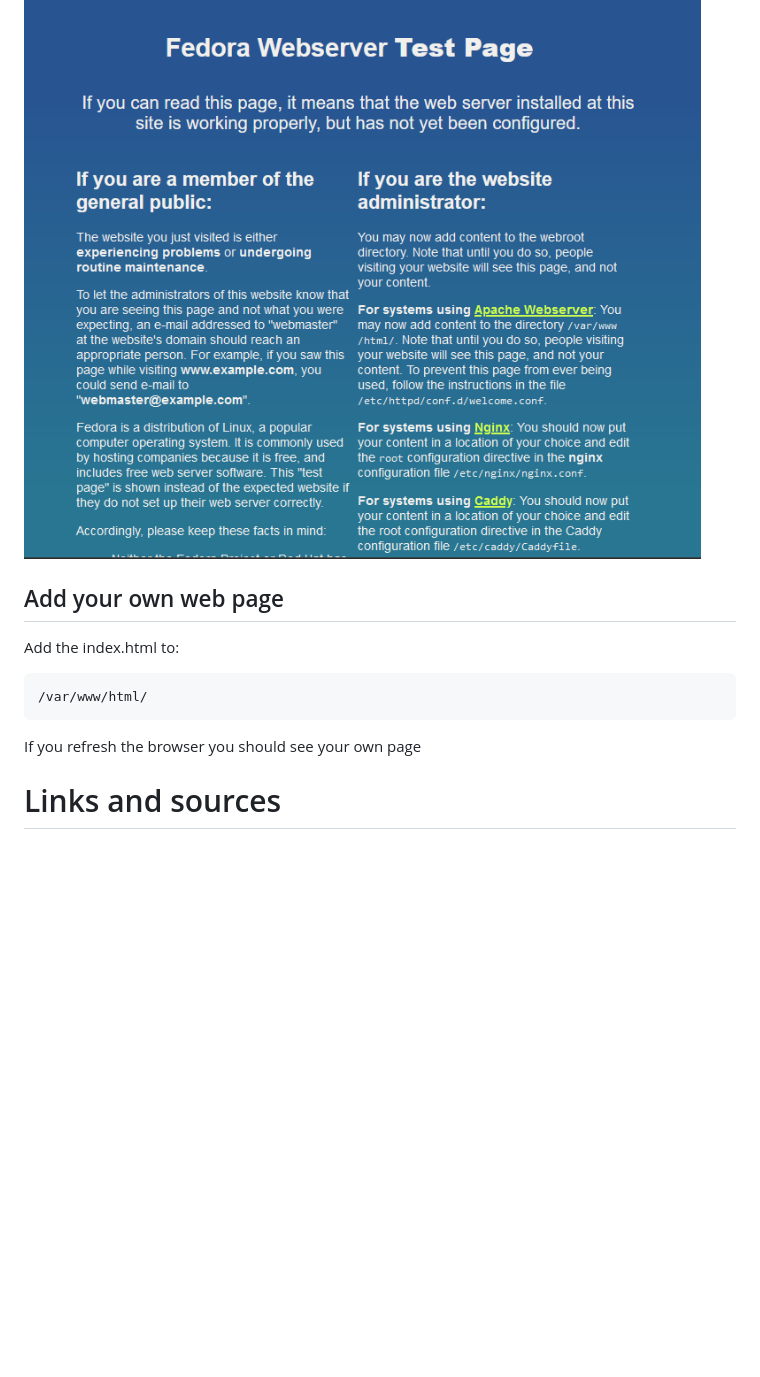
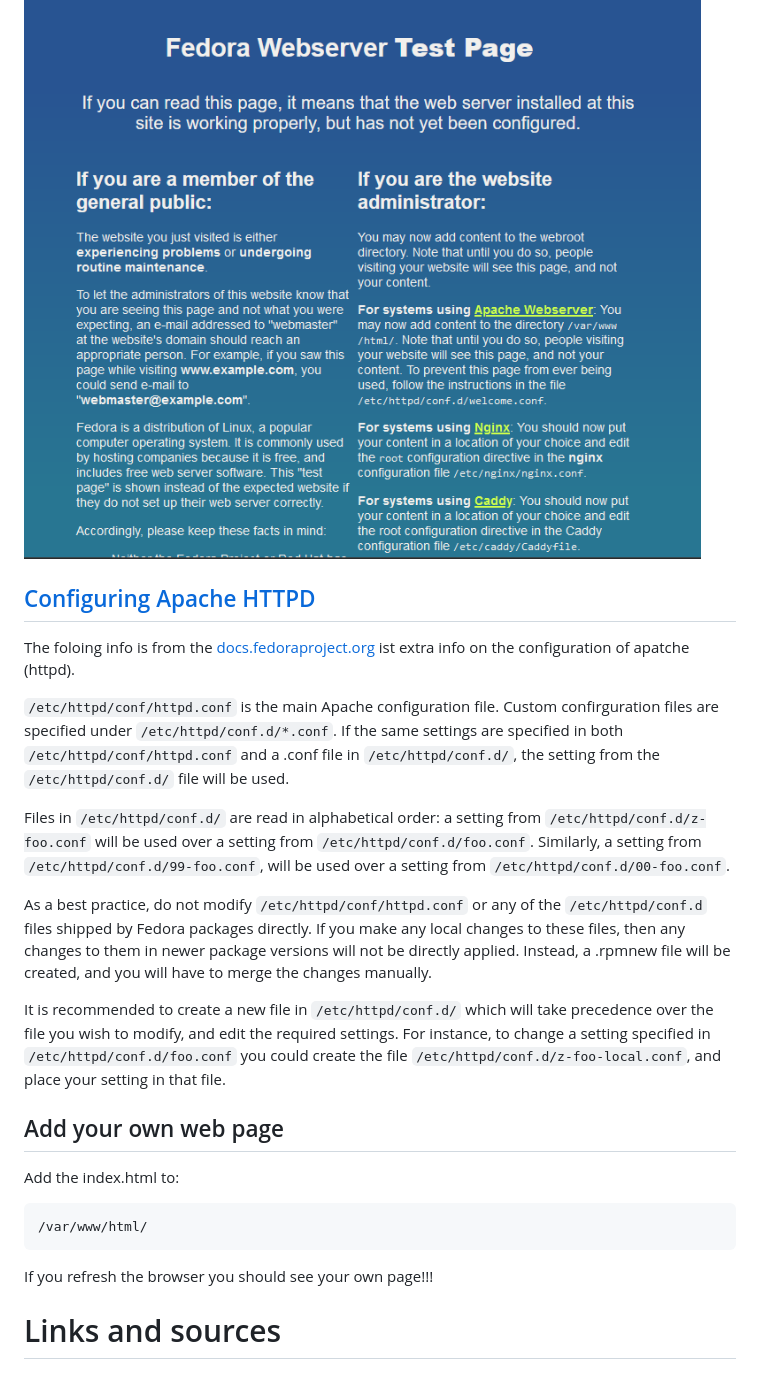
Before and after one commit to Ward-Smeyers/OS-Linux_Casestudy, a Markdown page: README.md, the part around the change. GitHub-like rendering; blank space fills up the shorter version.

Commit message:
Configuring Apache HTTPD

````diff
--- a/README.md
+++ b/README.md
@@ -284,12 +284,26 @@ sudo firewall-cmd --add-service=https
 This page should be viseble in fedora (http://Localhost:80) and now also on your main pc (http://192.168.56.104:80 IP of the fedora VM)
 ![Alt text](<Apache test page eg.png>)
 
+## [Configuring Apache HTTPD](https://docs.fedoraproject.org/en-US/quick-docs/getting-started-with-apache-http-server/#_configuring_apache_httpd)
+
+The foloing info is from the [docs.fedoraproject.org](https://docs.fedoraproject.org/en-US/quick-docs/getting-started-with-apache-http-server/#_configuring_apache_httpd) ist extra info on the configuration of apatche (httpd).
+
+`/etc/httpd/conf/httpd.conf` is the main Apache configuration file. Custom confirguration files are specified under `/etc/httpd/conf.d/*.conf`. If the same settings are specified in both `/etc/httpd/conf/httpd.conf` and a .conf file in `/etc/httpd/conf.d/`, the setting from the `/etc/httpd/conf.d/` file will be used.
+
+Files in `/etc/httpd/conf.d/` are read in alphabetical order: a setting from ``/etc/httpd/conf.d/z-foo.conf`` will be used over a setting from ``/etc/httpd/conf.d/foo.conf``. Similarly, a setting from ``/etc/httpd/conf.d/99-foo.conf``, will be used over a setting from ``/etc/httpd/conf.d/00-foo.conf``.
+
+As a best practice, do not modify ``/etc/httpd/conf/httpd.conf`` or any of the ``/etc/httpd/conf.d`` files shipped by Fedora packages directly. If you make any local changes to these files, then any changes to them in newer package versions will not be directly applied. Instead, a .rpmnew file will be created, and you will have to merge the changes manually.
+
+It is recommended to create a new file in ``/etc/httpd/conf.d/`` which will take precedence over the file you wish to modify, and edit the required settings. For instance, to change a setting specified in ``/etc/httpd/conf.d/foo.conf`` you could create the file ``/etc/httpd/conf.d/z-foo-local.conf``, and place your setting in that file.
+
+
+
 ## Add your own web page
 Add the index.html to:
 ```
 /var/www/html/
 ```
-If you refresh the browser you should see your own page
+If you refresh the browser you should see your own page!!!
 
 # Links and sources
 
````
